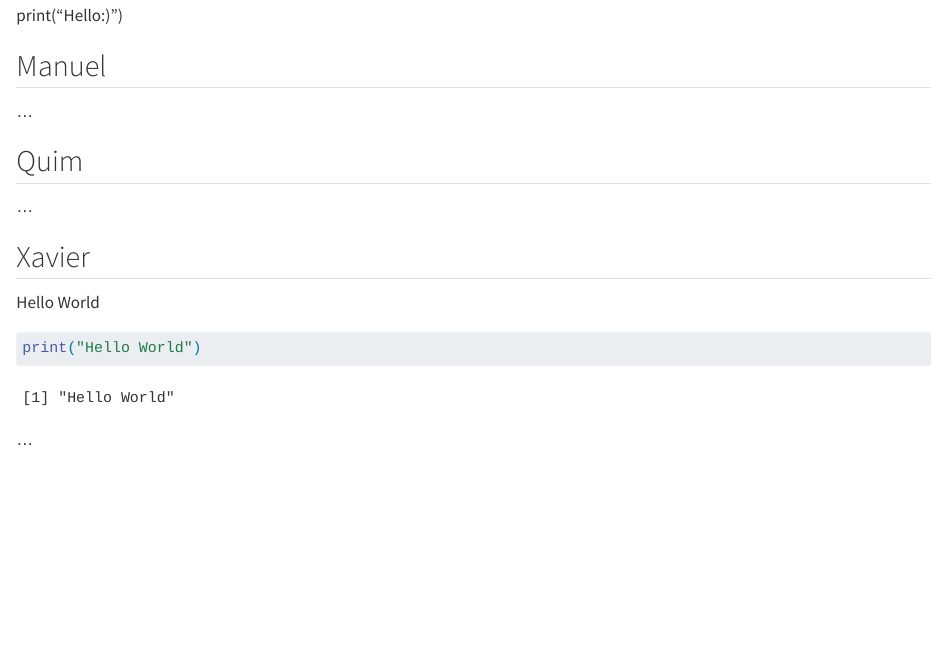
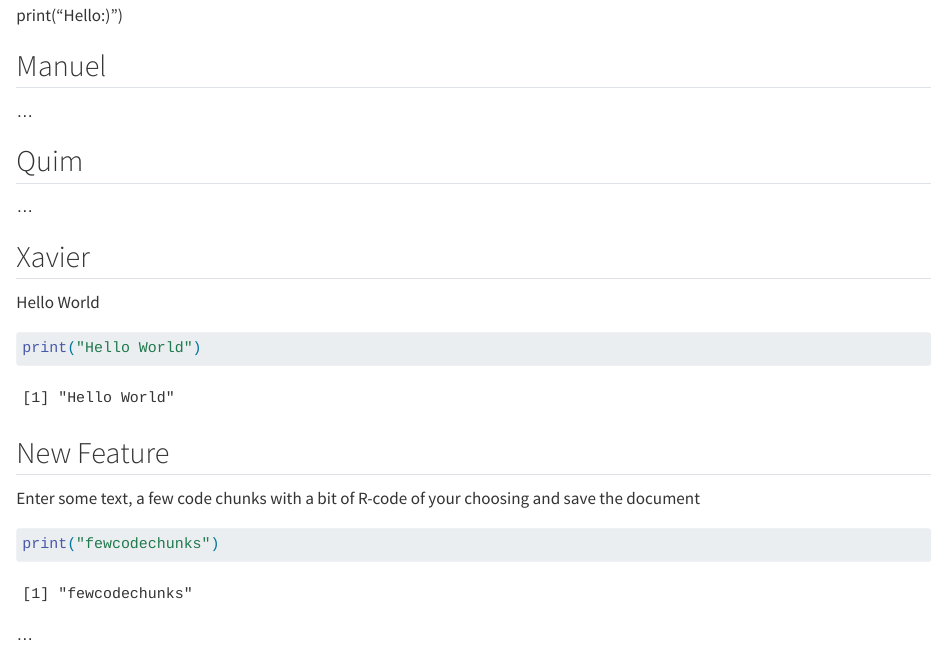
Before and after one commit to rforbiodatascience23/group01, a Quarto document (group_document.qmd): the page in a window 1100 px wide, from 160 px down. Rendered offline with R 4.5, knitr and Pandoc in place of Quarto, with nearby package versions.

Commit message:
New feature from s233532

````diff
--- a/group_document.qmd
+++ b/group_document.qmd
@@ -22,5 +22,10 @@ Hello World
 ```{r}
 print("Hello World")
 ```
+## New Feature
+Enter some text, a few code chunks with a bit of R-code of your choosing and save the document
+```{r}
+print("fewcodechunks")
+```
 
 ...
````
